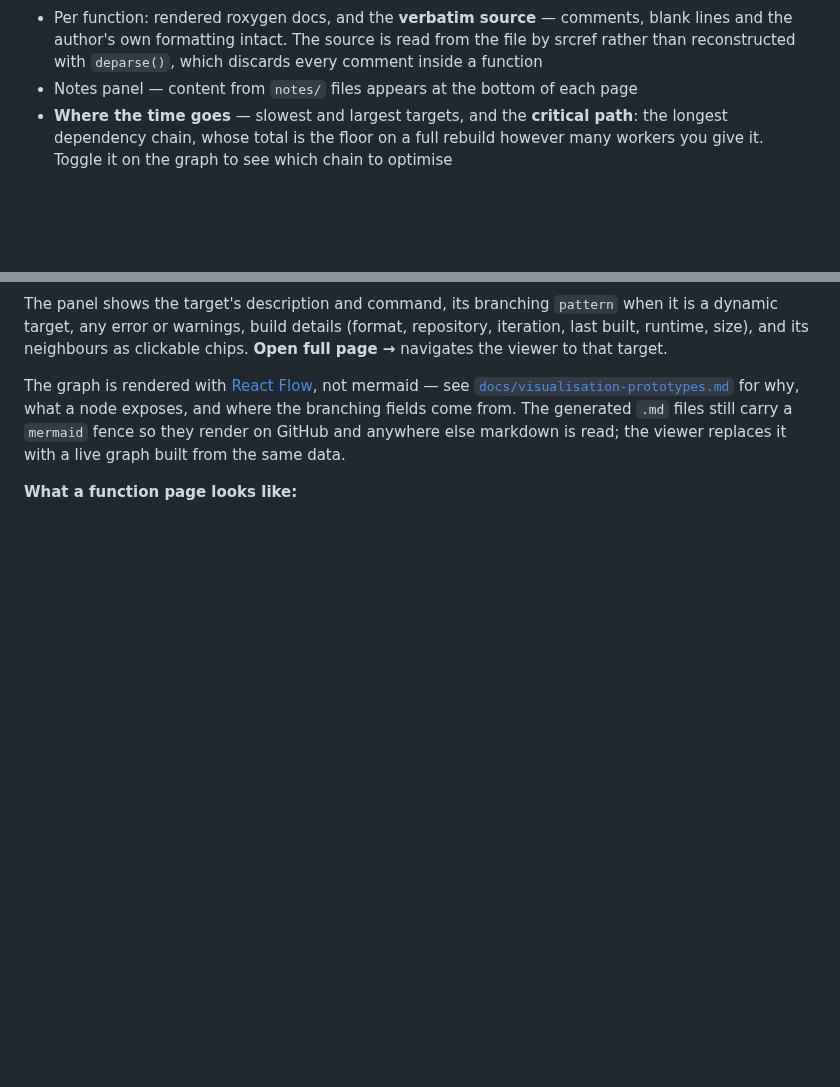
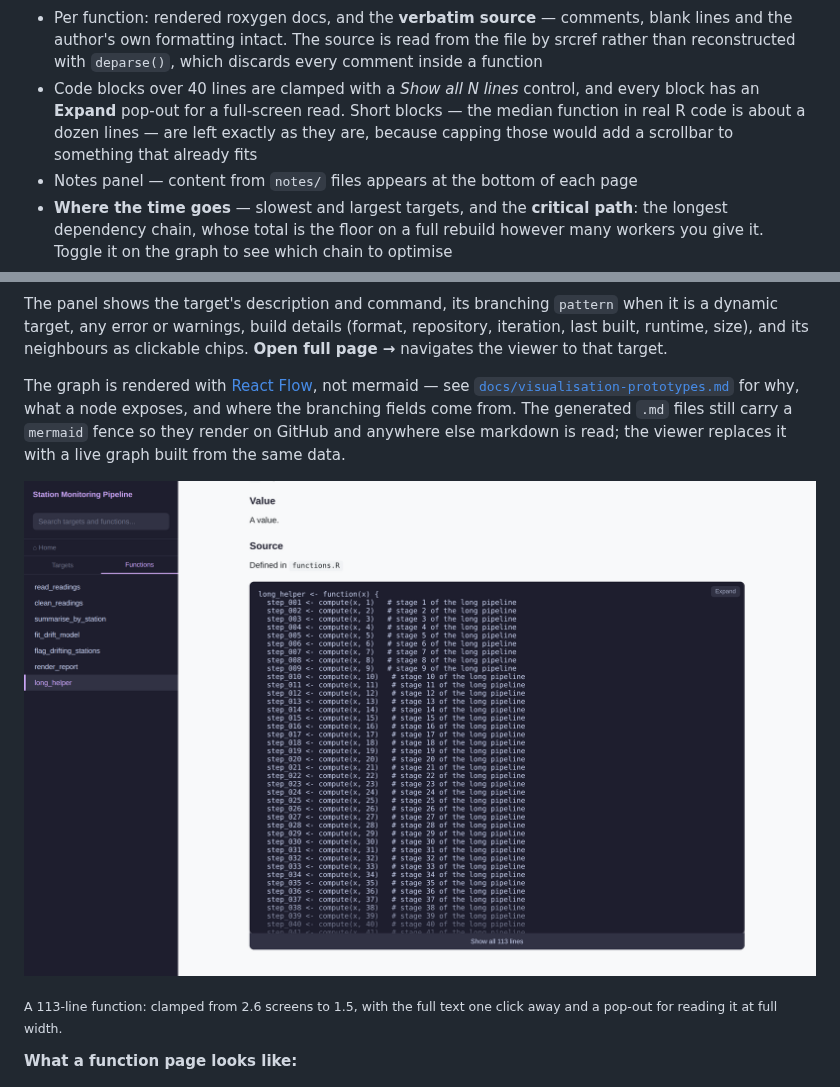
Before and after one commit to CathalByrneGit/tardoc, a Markdown page: README.md, 2 parts joined by grey strips. GitHub-like rendering; pictures changed too: man/figures/viewer-code-clamp.png (added); blank space fills up the shorter version.

```diff
--- a/README.md
+++ b/README.md
@@ -83,6 +83,7 @@ my_project/
 <sub>Staleness propagates. Editing one function marked `clean` and everything downstream of it outdated, while `raw_path` and `readings` stayed current — the distinction an error-only status cannot draw.</sub>
 
 - Per function: rendered roxygen docs, and the **verbatim source** — comments, blank lines and the author's own formatting intact. The source is read from the file by srcref rather than reconstructed with `deparse()`, which discards every comment inside a function
+- Code blocks over 40 lines are clamped with a *Show all N lines* control, and every block has an **Expand** pop-out for a full-screen read. Short blocks — the median function in real R code is about a dozen lines — are left exactly as they are, because capping those would add a scrollbar to something that already fits
 - Notes panel — content from `notes/` files appears at the bottom of each page
 - **Where the time goes** — slowest and largest targets, and the **critical path**: the longest dependency chain, whose total is the floor on a full rebuild however many workers you give it. Toggle it on the graph to see which chain to optimise
 - **Since the last build** — what rebuilt, what changed status, what got meaningfully slower or larger. A snapshot per build is appended to `tardoc/history.json`
@@ -106,6 +107,10 @@ Build status and last-built timestamp come from the `_targets` store; the local
 The panel shows the target's description and command, its branching `pattern` when it is a dynamic target, any error or warnings, build details (format, repository, iteration, last built, runtime, size), and its neighbours as clickable chips. **Open full page →** navigates the viewer to that target.
 
 The graph is rendered with [React Flow](https://reactflow.dev), not mermaid — see [`docs/visualisation-prototypes.md`](docs/visualisation-prototypes.md) for why, what a node exposes, and where the branching fields come from. The generated `.md` files still carry a `mermaid` fence so they render on GitHub and anywhere else markdown is read; the viewer replaces it with a live graph built from the same data.
+
+![A long function clamped, with a fade, a Show all 113 lines bar and an Expand button in the corner](man/figures/viewer-code-clamp.png)
+
+<sub>A 113-line function: clamped from 2.6 screens to 1.5, with the full text one click away and a pop-out for reading it at full width.</sub>
 
 **What a function page looks like:**
 
```
Also changed, not shown: 2 other files.
